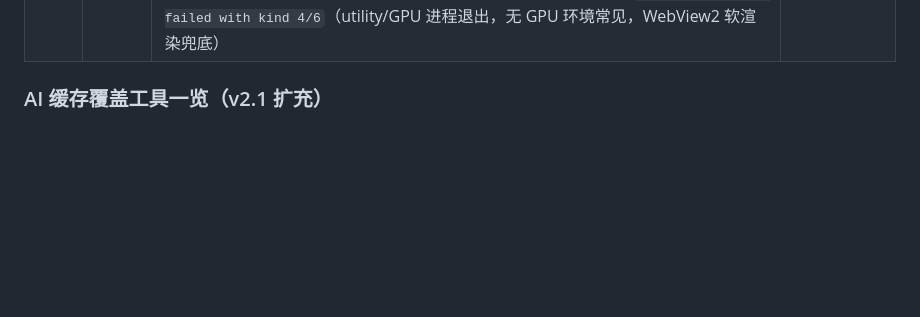
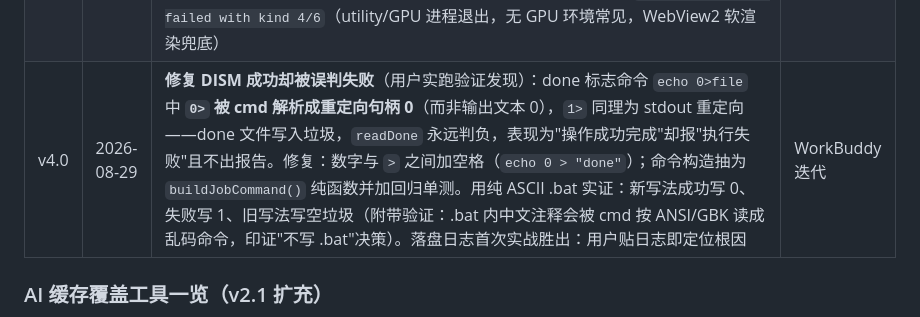
Before and after one commit to ShaneSu629/CacheCleaner, a Markdown page: 技术文档.md, the part around the change. Drawn GitHub-style; blank space fills up the shorter version.

Commit message:
文档：CHANGELOG 追加 v4.0（DISM done 标志 cmd 句柄重定向误判修复）

```diff
--- a/技术文档.md
+++ b/技术文档.md
@@ -296,6 +296,7 @@ bat 启动
 | v3.7 | 2026-08-29 | **WinSxS 组件存储清理（Dism++ 核心能力，UAC 提权方案）**：① 新增 `internal/dismclean`：`Available()`（检测 dism.exe，本机实测可用但任何 /Online 操作都要求提升权限）、`IsElevated()`（TokenElevation 判定）、`StartAnalyze()/StartCleanup()`（提权作业，`AnalyzeComponentStore` / `StartComponentCleanup`，**不带 /ResetBase**，清理后仍可卸载已装更新）；② **提权作业模型**：非管理员进程经 `ShellExecuteW("runas")` 弹 UAC 授权启动 `cmd /c dism ... >输出文件`（已是管理员则直接隐藏执行）；输出重定向到临时文件（不写 .bat，规避中文用户名路径在 ANSI 批处理中乱码；`&&`/`||` 写 done 标志避免 %ERRORLEVEL% 延迟展开坑），`Poll()` 轮询解析 `[====20.0%====]` 进度行与 done 标志，30 分钟超时兜底，单作业互斥；③ **输出解码**：DISM 重定向输出为系统 OEM 代码页（中文 Windows 即 GBK），统一 GBK 解码（ASCII 无损）；报告解析中英文双关键词（报告大小/实际大小/可回收包数/上次清理/是否建议清理），`valueAfterColon` 按 rune 切分（全角冒号 3 字节，按字节切会乱）；④ **GUI 新增「系统工具」Tab**：组件存储状态卡（分析报告表格 / 原始输出兜底）、分析与清理按钮（UAC 前置确认弹窗）、`dism:progress` 事件驱动的进度条（未出百分比前不确定态流动条）；⑤ **CLI 新增 [6] 菜单**：分析 → 单行刷新进度 → 打印报告；⑥ 前端导航加「系统工具」图标项，侧栏版本号 v3.3→v3.4。验证：6 个解析单测（中英文报告 / 垃圾输出 / 进度行 / 全角冒号）通过，`go vet/test ./...` 全绿，`node --check` 通过，17 个新增元素 id 引用零缺失；UAC 交互流程需用户在有桌面会话的环境点击验证 | WorkBuddy 迭代 |
 | v3.8 | 2026-08-29 | **运行期落盘日志（解决"GUI 报错了看不到任何信息"）**：① 新增 `internal/applog`：日志写 exe 同目录 `CacheCleaner.log`（目录不可写回退系统临时目录），超过 2MB 简单轮转为 `.old.log`（只留一份历史），未初始化时全部空操作（单测/CLI 安全）；② 埋点：启动（OS/Home/Documents/Windows 锚点）、扫描开始与完成（项数/总字节/耗时）、清理开始与结束（成功/失败逐项）、DISM 提权作业全链路（启动方式/启动失败/UAC 拒绝/作业完成与失败）、注册表操作沿用统一日志；③ `main.go` 顶层 panic 兜底（`applog.Recover()`），Wails 框架内部日志（WebView2/绑定/资产服务）经 `wailsLogAdapter` 一并落盘；④ 前端 `window.onerror` / `unhandledrejection` 经新增 `App.LogFrontend()` 绑定上报，JS 异常同样进日志；⑤ `.gitignore` 增加 `CacheCleaner.log` / `CacheCleaner.old.log`。验证：`go build/vet/test ./...` 全绿，`node --check` 通过，exe 二进制确认包含日志符号 | WorkBuddy 迭代 |
 | v3.9 | 2026-08-29 | **修复 applog.Init 自死锁导致程序启动即卡死**（v3.8 引入的严重回归）：`Init()` 持有 `mu` 后又调用会再次 `mu.Lock()` 的 `write()`，Go 的 `sync.Mutex` 不可重入，启动即死锁（日志文件 0 字节、窗口不出）。修复：持锁期间直接写 `lg.Printf`，不再走 `write()`；新增 Init 超时回归单测（10 秒未返回即判死锁）。冒烟验证：日志正常落盘，启动完成事件与配置锚点均记录；日志同时暴露出运行环境的 `WebView2 Process failed with kind 4/6`（utility/GPU 进程退出，无 GPU 环境常见，WebView2 软渲染兜底） | WorkBuddy 迭代 |
+| v4.0 | 2026-08-29 | **修复 DISM 成功却被误判失败**（用户实跑验证发现）：done 标志命令 `echo 0>file` 中 **`0>` 被 cmd 解析成重定向句柄 0**（而非输出文本 0），`1>` 同理为 stdout 重定向——done 文件写入垃圾，`readDone` 永远判负，表现为"操作成功完成"却报"执行失败"且不出报告。修复：数字与 `>` 之间加空格（`echo 0 > "done"`）；命令构造抽为 `buildJobCommand()` 纯函数并加回归单测。用纯 ASCII .bat 实证：新写法成功写 0、失败写 1、旧写法写空垃圾（附带验证：.bat 内中文注释会被 cmd 按 ANSI/GBK 读成乱码命令，印证"不写 .bat"决策）。落盘日志首次实战胜出：用户贴日志即定位根因 | WorkBuddy 迭代 |
 
 ### AI 缓存覆盖工具一览（v2.1 扩充）
 
```
